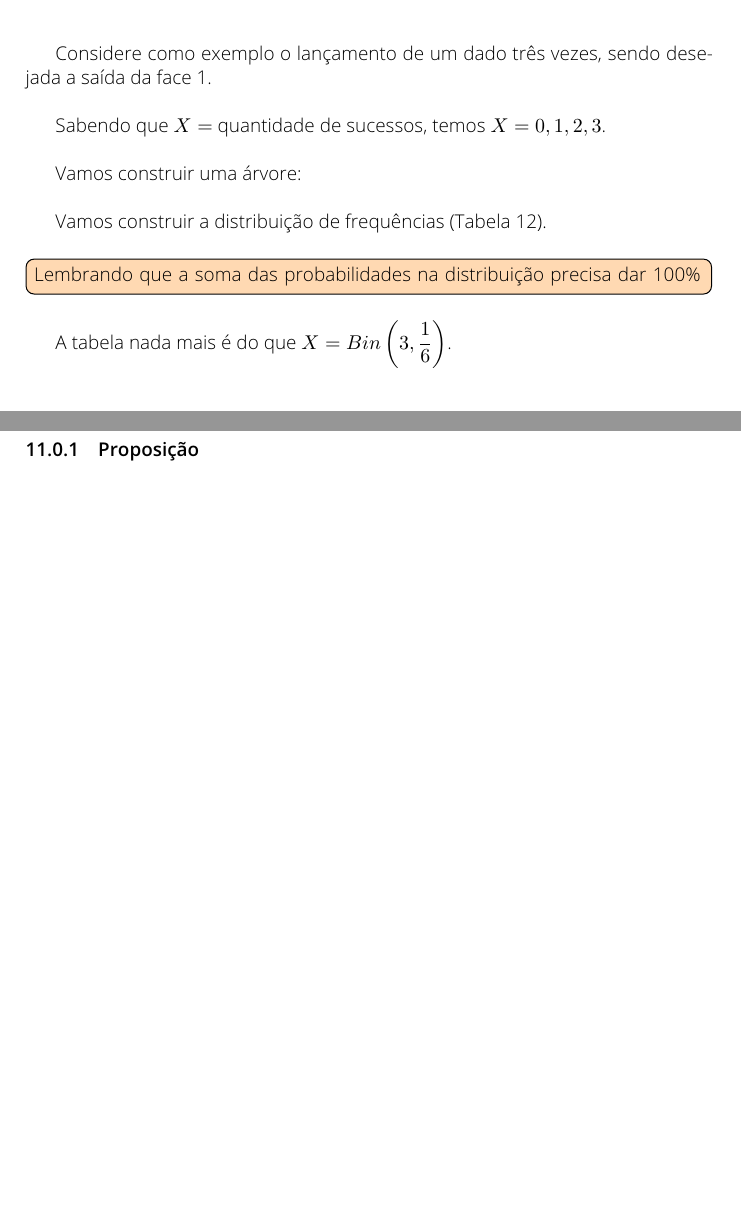
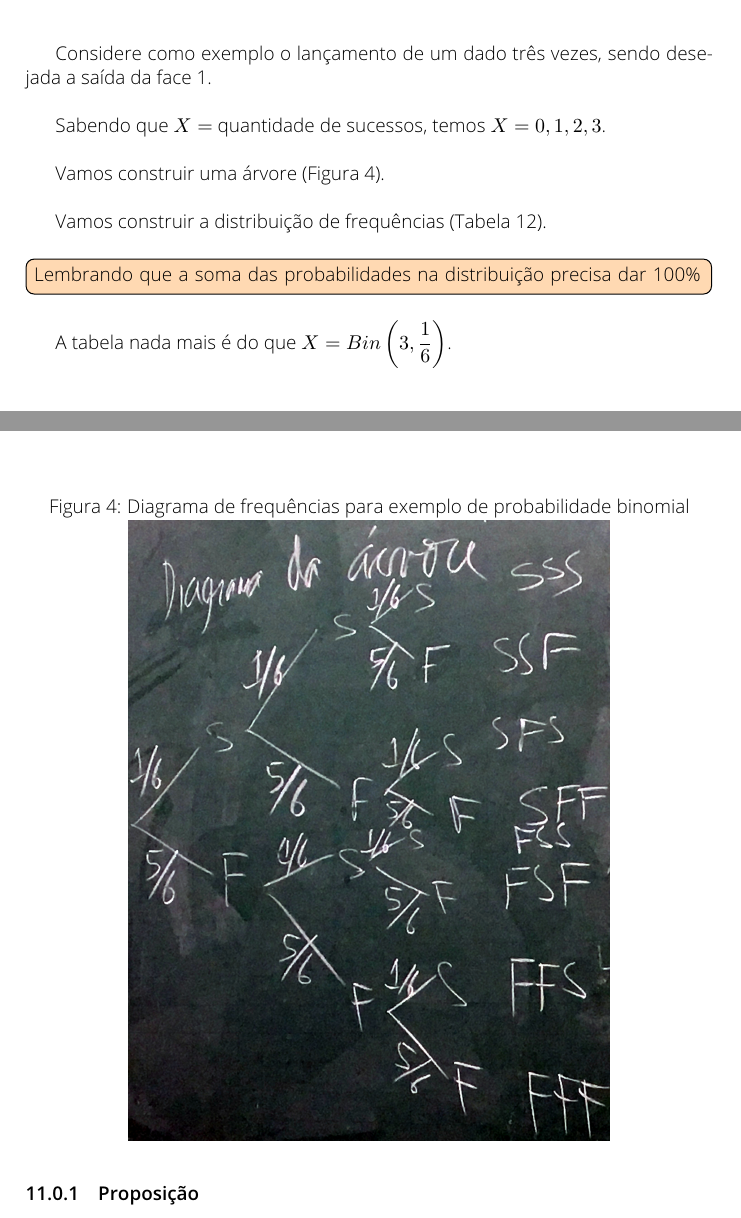
Before and after one commit to caiocco/ufabc-BIN0406-2, a LaTeX document (caderno.tex): two parts of pages 24 and 25 of 31, joined at a grey line, cut so that both start at the same text, the shorter picture padded with empty space. Compiled offline with pdfLaTeX.

Commit message:
Adição de árvore de probabilidade via fotografia

```diff
--- a/caderno.tex
+++ b/caderno.tex
@@ -1067,9 +1067,14 @@
 
 	Sabendo que $X =$ quantidade de sucessos, temos $X = 0, 1, 2, 3$.
 
-	Vamos construir uma árvore:
+	Vamos construir uma árvore (\autoref{fig:2019-08-02img-6448}).
 
-
+	\begin{figure}[h]
+		\centering
+		\caption{Diagrama de frequências para exemplo de probabilidade binomial}
+		\label{fig:2019-08-02img-6448}
+		\includegraphics[width=0.7\linewidth]{img/2019-08-02_IMG-6448}
+	\end{figure}
 
 	Vamos construir a distribuição de frequências (\autoref{tab:pbinomial}).
 
```
Also changed, not shown: caderno_mesclado.pdf, img/2019-08-02_IMG-6448.jpg (added).
